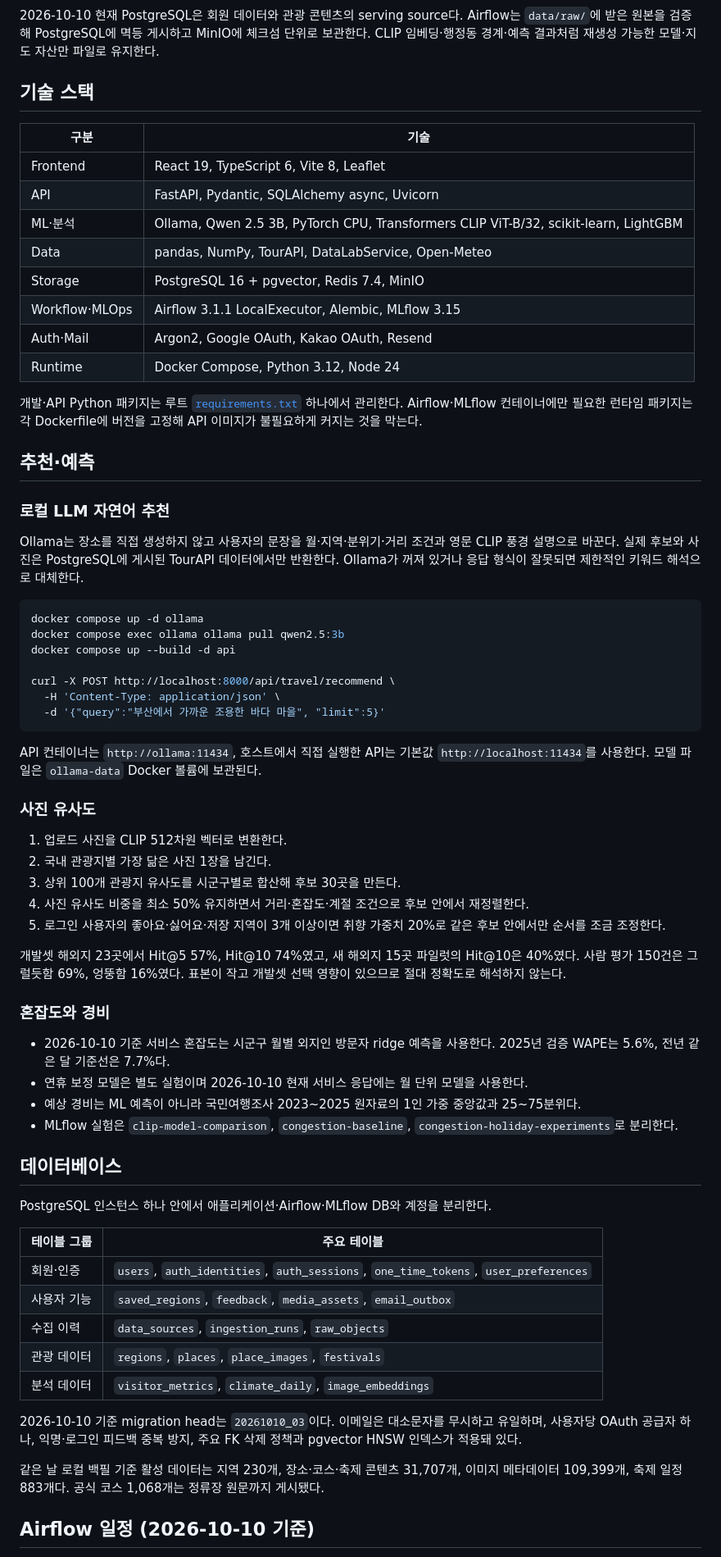
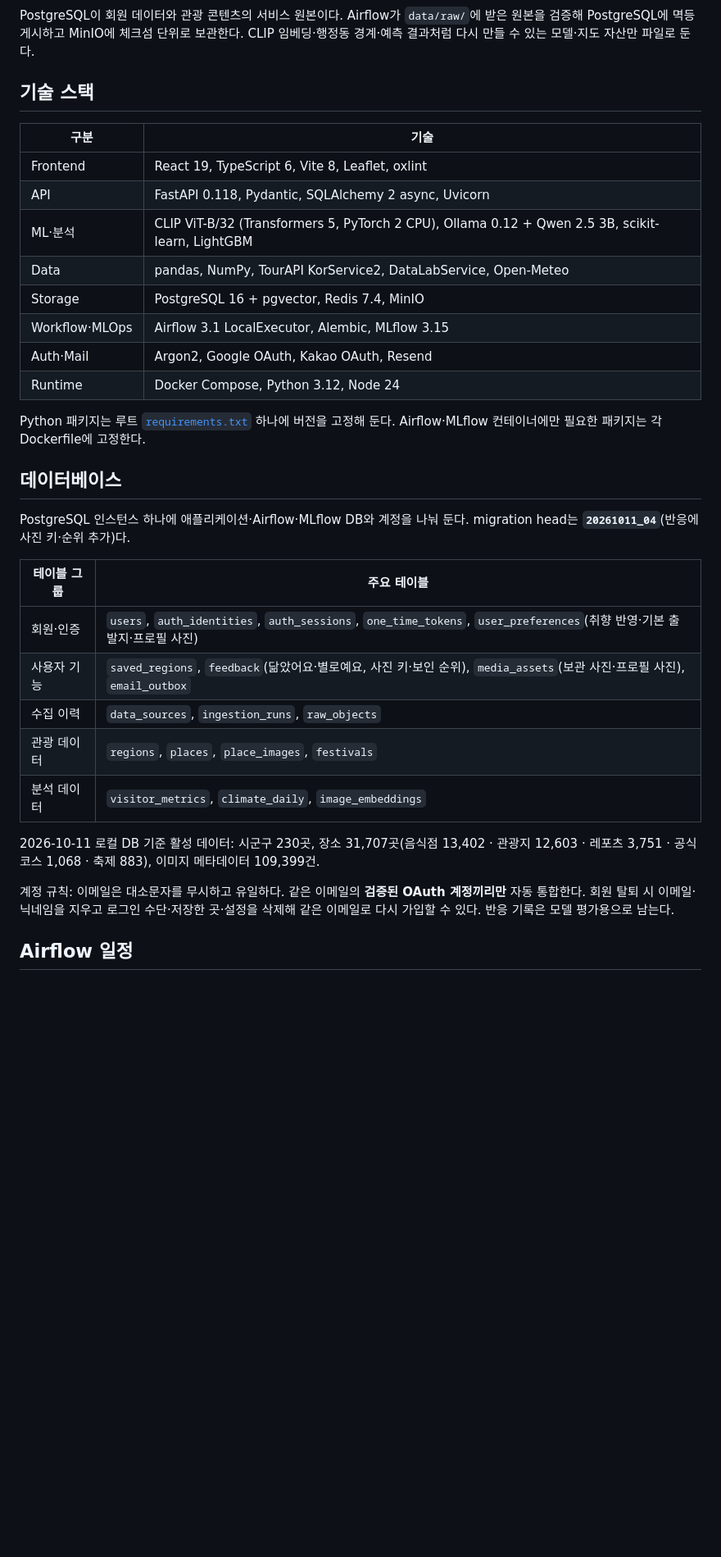
Before and after one commit to pihet/abroad-to-korea, a Markdown page: README.md, the part around one of its changes. Shown at 82% size. GitHub-like rendering; blank space fills up the shorter version.

````diff
--- a/README.md
+++ b/README.md
@@ -75,73 +109,38 @@ flowchart TB
   MLFLOW --> MINIO
 ```
 
-2026-10-10 현재 PostgreSQL은 회원 데이터와 관광 콘텐츠의 serving source다. Airflow는 `data/raw/`에 받은 원본을 검증해 PostgreSQL에 멱등 게시하고 MinIO에 체크섬 단위로 보관한다. CLIP 임베딩·행정동 경계·예측 결과처럼 재생성 가능한 모델·지도 자산만 파일로 유지한다.
+PostgreSQL이 회원 데이터와 관광 콘텐츠의 서비스 원본이다. Airflow가 `data/raw/`에 받은 원본을 검증해 PostgreSQL에 멱등 게시하고 MinIO에 체크섬 단위로 보관한다. CLIP 임베딩·행정동 경계·예측 결과처럼 다시 만들 수 있는 모델·지도 자산만 파일로 둔다.
 
 ## 기술 스택
 
 | 구분 | 기술 |
 |---|---|
-| Frontend | React 19, TypeScript 6, Vite 8, Leaflet |
-| API | FastAPI, Pydantic, SQLAlchemy async, Uvicorn |
-| ML·분석 | Ollama, Qwen 2.5 3B, PyTorch CPU, Transformers CLIP ViT-B/32, scikit-learn, LightGBM |
-| Data | pandas, NumPy, TourAPI, DataLabService, Open-Meteo |
+| Frontend | React 19, TypeScript 6, Vite 8, Leaflet, oxlint |
+| API | FastAPI 0.118, Pydantic, SQLAlchemy 2 async, Uvicorn |
+| ML·분석 | CLIP ViT-B/32 (Transformers 5, PyTorch 2 CPU), Ollama 0.12 + Qwen 2.5 3B, scikit-learn, LightGBM |
+| Data | pandas, NumPy, TourAPI KorService2, DataLabService, Open-Meteo |
 | Storage | PostgreSQL 16 + pgvector, Redis 7.4, MinIO |
-| Workflow·MLOps | Airflow 3.1.1 LocalExecutor, Alembic, MLflow 3.15 |
+| Workflow·MLOps | Airflow 3.1 LocalExecutor, Alembic, MLflow 3.15 |
 | Auth·Mail | Argon2, Google OAuth, Kakao OAuth, Resend |
 | Runtime | Docker Compose, Python 3.12, Node 24 |
 
-개발·API Python 패키지는 루트 [`requirements.txt`](requirements.txt) 하나에서 관리한다. Airflow·MLflow 컨테이너에만 필요한 런타임 패키지는 각 Dockerfile에 버전을 고정해 API 이미지가 불필요하게 커지는 것을 막는다.
-
-## 추천·예측
-
-### 로컬 LLM 자연어 추천
-
-Ollama는 장소를 직접 생성하지 않고 사용자의 문장을 월·지역·분위기·거리 조건과 영문 CLIP 풍경 설명으로 바꾼다. 실제 후보와 사진은 PostgreSQL에 게시된 TourAPI 데이터에서만 반환한다. Ollama가 꺼져 있거나 응답 형식이 잘못되면 제한적인 키워드 해석으로 대체한다.
-
-```bash
-docker compose up -d ollama
-docker compose exec ollama ollama pull qwen2.5:3b
-docker compose up --build -d api
-
-curl -X POST http://localhost:8000/api/travel/recommend \
-  -H 'Content-Type: application/json' \
-  -d '{"query":"부산에서 가까운 조용한 바다 마을", "limit":5}'
-```
-
-API 컨테이너는 `http://ollama:11434`, 호스트에서 직접 실행한 API는 기본값 `http://localhost:11434`를 사용한다. 모델 파일은 `ollama-data` Docker 볼륨에 보관된다.
-
-### 사진 유사도
-
-1. 업로드 사진을 CLIP 512차원 벡터로 변환한다.
-2. 국내 관광지별 가장 닮은 사진 1장을 남긴다.
-3. 상위 100개 관광지 유사도를 시군구별로 합산해 후보 30곳을 만든다.
-4. 사진 유사도 비중을 최소 50% 유지하면서 거리·혼잡도·계절 조건으로 후보 안에서 재정렬한다.
-5. 로그인 사용자의 좋아요·싫어요·저장 지역이 3개 이상이면 취향 가중치 20%로 같은 후보 안에서만 순서를 조금 조정한다.
-
-개발셋 해외지 23곳에서 Hit@5 57%, Hit@10 74%였고, 새 해외지 15곳 파일럿의 Hit@10은 40%였다. 사람 평가 150건은 그럴듯함 69%, 엉뚱함 16%였다. 표본이 작고 개발셋 선택 영향이 있으므로 절대 정확도로 해석하지 않는다.
-
-### 혼잡도와 경비
-
-- 2026-10-10 기준 서비스 혼잡도는 시군구 월별 외지인 방문자 ridge 예측을 사용한다. 2025년 검증 WAPE는 5.6%, 전년 같은 달 기준선은 7.7%다.
-- 연휴 보정 모델은 별도 실험이며 2026-10-10 현재 서비스 응답에는 월 단위 모델을 사용한다.
-- 예상 경비는 ML 예측이 아니라 국민여행조사 2023~2025 원자료의 1인 가중 중앙값과 25~75분위다.
-- MLflow 실험은 `clip-model-comparison`, `congestion-baseline`, `congestion-holiday-experiments`로 분리한다.
+Python 패키지는 루트 [`requirements.txt`](requirements.txt) 하나에 버전을 고정해 둔다. Airflow·MLflow 컨테이너에만 필요한 패키지는 각 Dockerfile에 고정한다.
 
 ## 데이터베이스
 
-PostgreSQL 인스턴스 하나 안에서 애플리케이션·Airflow·MLflow DB와 계정을 분리한다.
+PostgreSQL 인스턴스 하나에 애플리케이션·Airflow·MLflow DB와 계정을 나눠 둔다. migration head는 **`20261011_04`**(반응에 사진 키·순위 추가)다.
 
 | 테이블 그룹 | 주요 테이블 |
 |---|---|
-| 회원·인증 | `users`, `auth_identities`, `auth_sessions`, `one_time_tokens`, `user_preferences` |
-| 사용자 기능 | `saved_regions`, `feedback`, `media_assets`, `email_outbox` |
+| 회원·인증 | `users`, `auth_identities`, `auth_sessions`, `one_time_tokens`, `user_preferences`(취향 반영·기본 출발지·프로필 사진) |
+| 사용자 기능 | `saved_regions`, `feedback`(닮았어요·별로예요, 사진 키·보인 순위), `media_assets`(보관 사진·프로필 사진), `email_outbox` |
 | 수집 이력 | `data_sources`, `ingestion_runs`, `raw_objects` |
 | 관광 데이터 | `regions`, `places`, `place_images`, `festivals` |
 | 분석 데이터 | `visitor_metrics`, `climate_daily`, `image_embeddings` |
 
-2026-10-10 기준 migration head는 `20261010_03`이다. 이메일은 대소문자를 무시하고 유일하며, 사용자당 OAuth 공급자 하나, 익명·로그인 피드백 중복 방지, 주요 FK 삭제 정책과 pgvector HNSW 인덱스가 적용돼 있다.
+2026-10-11 로컬 DB 기준 활성 데이터: 시군구 230곳, 장소 31,707곳(음식점 13,402 · 관광지 12,603 · 레포츠 3,751 · 공식 코스 1,068 · 축제 883), 이미지 메타데이터 109,399건.
 
-같은 날 로컬 백필 기준 활성 데이터는 지역 230개, 장소·코스·축제 콘텐츠 31,707개, 이미지 메타데이터 109,399개, 축제 일정 883개다. 공식 코스 1,068개는 정류장 원문까지 게시됐다.
+계정 규칙: 이메일은 대소문자를 무시하고 유일하다. 같은 이메일의 **검증된 OAuth 계정끼리만** 자동 통합한다. 회원 탈퇴 시 이메일·닉네임을 지우고 로그인 수단·저장한 곳·설정을 삭제해 같은 이메일로 다시 가입할 수 있다. 반응 기록은 모델 평가용으로 남는다.
 
-## Airflow 일정 (2026-10-10 기준)
+## Airflow 일정
 
````
Also changed, not shown: other parts of README.md (+135 -96 lines).
